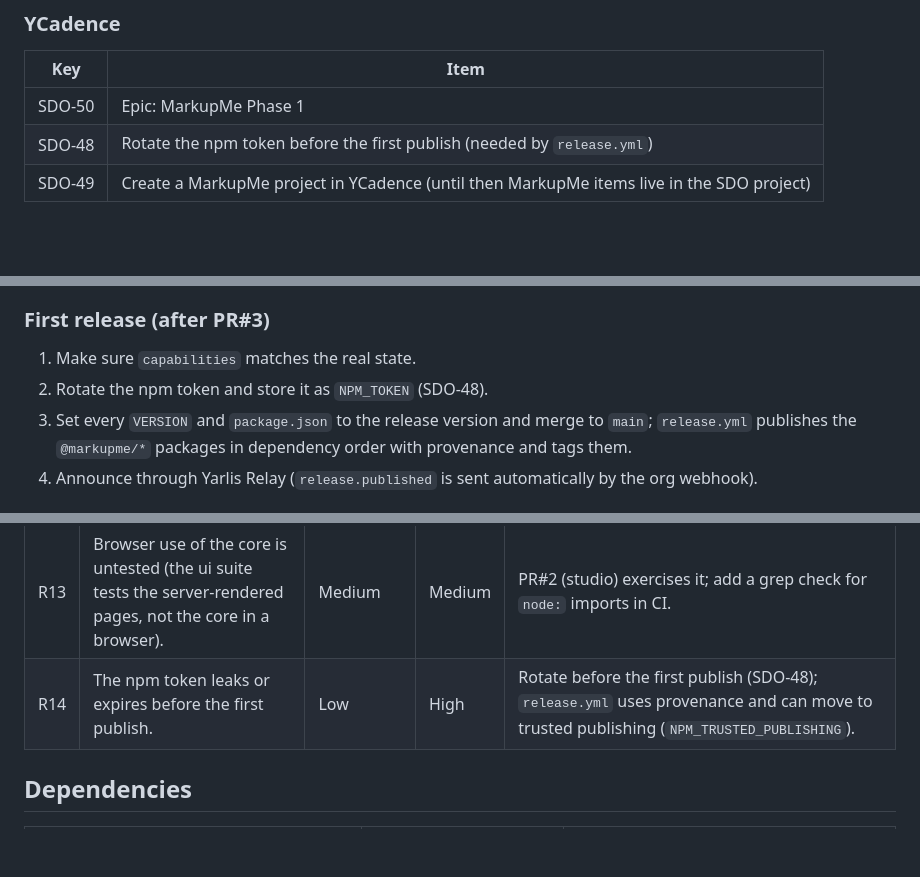
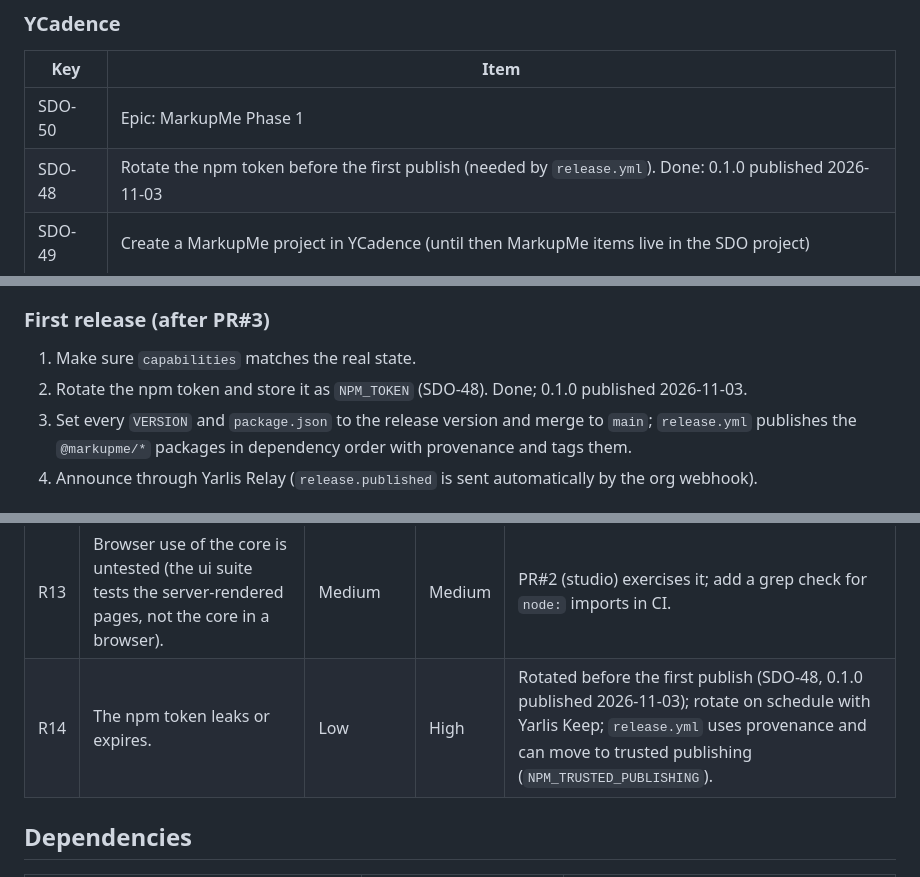
Before and after one commit to YarlisAISolutions/markupme, a Markdown page: docs/implementation/implementation-plan.md, 3 parts joined by grey strips. Rendered like a GitHub page; blank space fills up the shorter version.

Commit message:
docs: mark the SDO-48 publish precondition done; KaTeX 0.16 is a known 0.1.0 issue (MKP-7)
Stand-in review on #23: the CHANGELOG still said the KaTeX override had to
be fixed before the first publish, and the PRD and implementation plan
still treated the npm token rotation as pending.

```diff
--- a/docs/implementation/implementation-plan.md
+++ b/docs/implementation/implementation-plan.md
@@ -45,7 +45,7 @@ Follow-ups in flight (not yet on `main`):
 | Key | Item |
 | --- | ---- |
 | SDO-50 | Epic: MarkupMe Phase 1 |
-| SDO-48 | Rotate the npm token before the first publish (needed by `release.yml`) |
+| SDO-48 | Rotate the npm token before the first publish (needed by `release.yml`). Done: 0.1.0 published 2026-11-03 |
 | SDO-49 | Create a MarkupMe project in YCadence (until then MarkupMe items live in the SDO project) |
 
 ### PR#2: web studio and SDODS UI suite
@@ -71,7 +71,7 @@ Exit criteria: AC-095 to AC-097 met; the extension packages as a `.vsix` and ins
 ### First release (after PR#3)
 
 1. Make sure `capabilities` matches the real state.
-2. Rotate the npm token and store it as `NPM_TOKEN` (SDO-48).
+2. Rotate the npm token and store it as `NPM_TOKEN` (SDO-48). Done; 0.1.0 published 2026-11-03.
 3. Set every `VERSION` and `package.json` to the release version and merge to `main`; `release.yml` publishes the `@markupme/*` packages in dependency order with provenance and tags them.
 4. Announce through Yarlis Relay (`release.published` is sent automatically by the org webhook).
 
@@ -104,7 +104,7 @@ Exit criteria: AC-095 to AC-097 met; the extension packages as a `.vsix` and ins
 | R11 | The `@markupme` npm scope or the name is unavailable. | Low | High | Check scope and trademark before the first tag (PRD open question 1). |
 | R12 | SDODS suite lags behind the API. | Medium | Medium | The `qa-smoke` job runs markupme-qa on every markupme pull request (paired branches via `vars.QA_REF`) and before every release; `qa-gate.mjs` fails a run with too few scenarios. |
 | R13 | Browser use of the core is untested (the ui suite tests the server-rendered pages, not the core in a browser). | Medium | Medium | PR#2 (studio) exercises it; add a grep check for `node:` imports in CI. |
-| R14 | The npm token leaks or expires before the first publish. | Low | High | Rotate before the first publish (SDO-48); `release.yml` uses provenance and can move to trusted publishing (`NPM_TRUSTED_PUBLISHING`). |
+| R14 | The npm token leaks or expires. | Low | High | Rotated before the first publish (SDO-48, 0.1.0 published 2026-11-03); rotate on schedule with Yarlis Keep; `release.yml` uses provenance and can move to trusted publishing (`NPM_TRUSTED_PUBLISHING`). |
 
 ## Dependencies
 
```
Also changed, not shown: CHANGELOG.md (+1 -1 lines), docs/product/PRD.md (+1 -1 lines).
